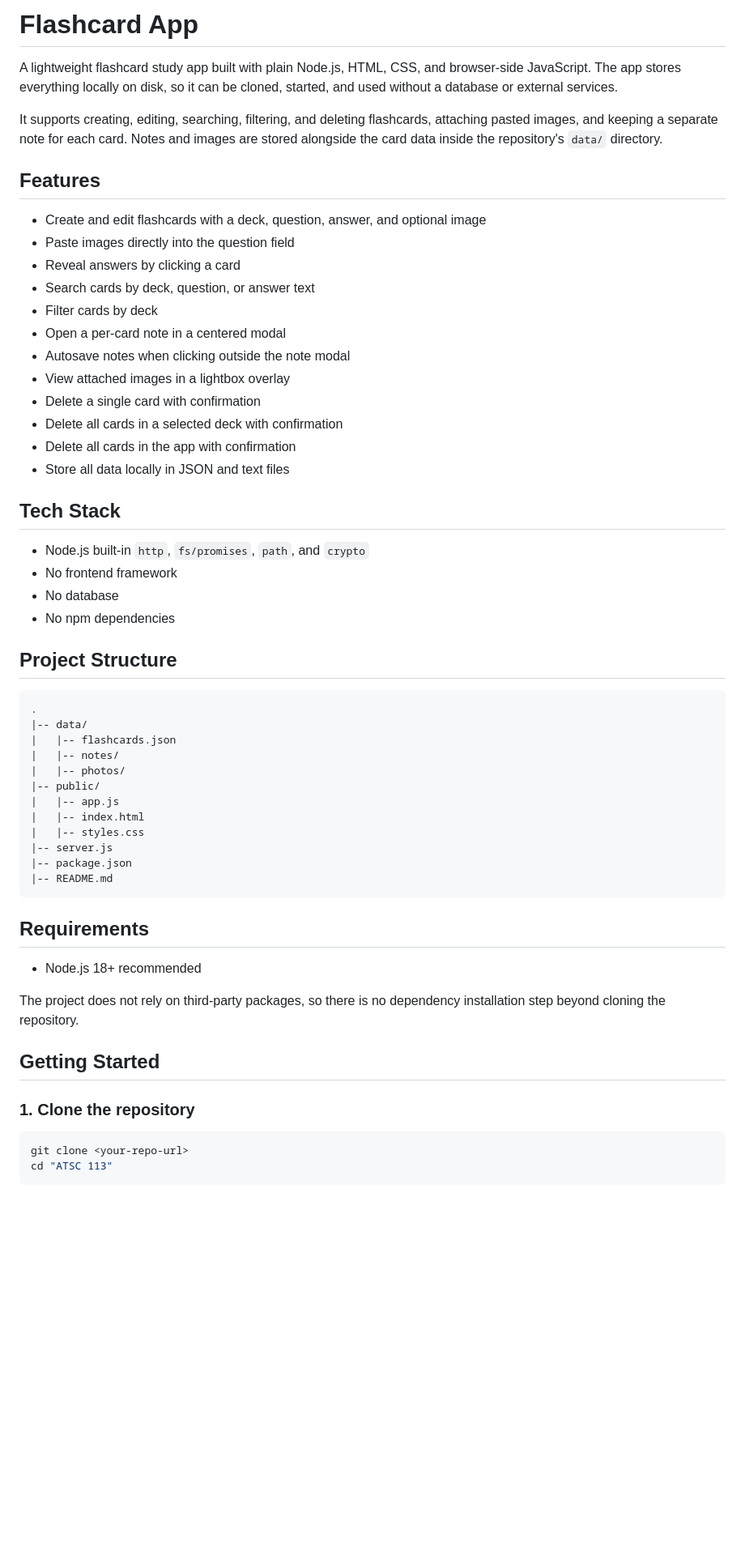
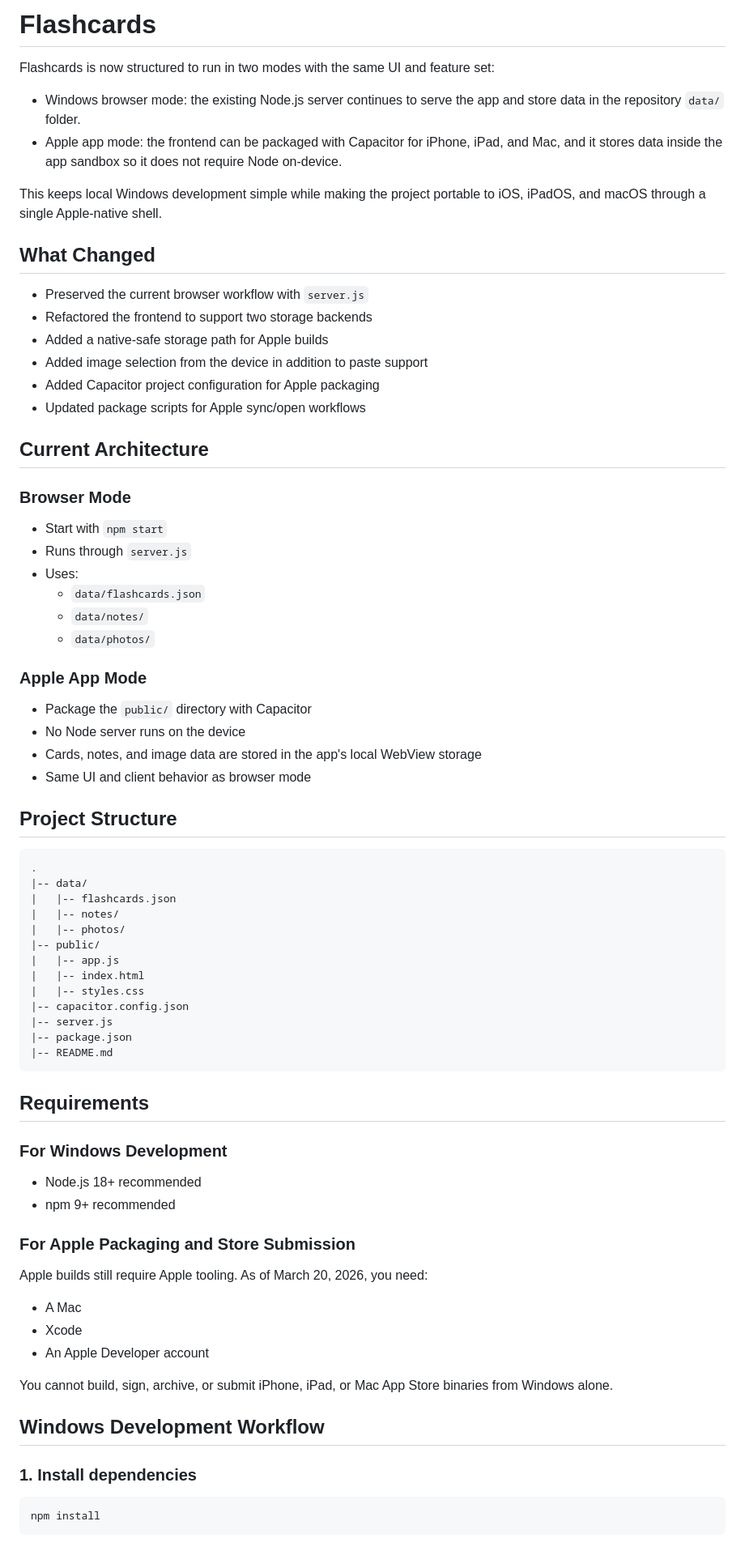
Before and after one commit to JustinSRao/Flashcards, a Markdown page: README.md, the part around one of its changes. Shown at 81% size. Drawn GitHub-style; blank space fills up the shorter version.

````diff
--- a/README.md
+++ b/README.md
@@ -1,30 +1,38 @@
-# Flashcard App
+# Flashcards
 
-A lightweight flashcard study app built with plain Node.js, HTML, CSS, and browser-side JavaScript. The app stores everything locally on disk, so it can be cloned, started, and used without a database or external services.
+Flashcards is now structured to run in two modes with the same UI and feature set:
 
-It supports creating, editing, searching, filtering, and deleting flashcards, attaching pasted images, and keeping a separate note for each card. Notes and images are stored alongside the card data inside the repository's `data/` directory.
+- Windows browser mode: the existing Node.js server continues to serve the app and store data in the repository `data/` folder.
+- Apple app mode: the frontend can be packaged with Capacitor for iPhone, iPad, and Mac, and it stores data inside the app sandbox so it does not require Node on-device.
 
-## Features
+This keeps local Windows development simple while making the project portable to iOS, iPadOS, and macOS through a single Apple-native shell.
 
-- Create and edit flashcards with a deck, question, answer, and optional image
-- Paste images directly into the question field
-- Reveal answers by clicking a card
-- Search cards by deck, question, or answer text
-- Filter cards by deck
-- Open a per-card note in a centered modal
-- Autosave notes when clicking outside the note modal
-- View attached images in a lightbox overlay
-- Delete a single card with confirmation
-- Delete all cards in a selected deck with confirmation
-- Delete all cards in the app with confirmation
-- Store all data locally in JSON and text files
+## What Changed
 
-## Tech Stack
+- Preserved the current browser workflow with `server.js`
+- Refactored the frontend to support two storage backends
+- Added a native-safe storage path for Apple builds
+- Added image selection from the device in addition to paste support
+- Added Capacitor project configuration for Apple packaging
+- Updated package scripts for Apple sync/open workflows
 
-- Node.js built-in `http`, `fs/promises`, `path`, and `crypto`
-- No frontend framework
-- No database
-- No npm dependencies
+## Current Architecture
+
+### Browser Mode
+
+- Start with `npm start`
+- Runs through `server.js`
+- Uses:
+  - `data/flashcards.json`
+  - `data/notes/`
+  - `data/photos/`
+
+### Apple App Mode
+
+- Package the `public/` directory with Capacitor
+- No Node server runs on the device
+- Cards, notes, and image data are stored in the app's local WebView storage
+- Same UI and client behavior as browser mode
 
 ## Project Structure
 
@@ -38,6 +46,7 @@ It supports creating, editing, searching, filtering, and deleting flashcards, at
 |   |-- app.js
 |   |-- index.html
 |   |-- styles.css
+|-- capacitor.config.json
 |-- server.js
 |-- package.json
 |-- README.md
@@ -45,16 +54,26 @@ It supports creating, editing, searching, filtering, and deleting flashcards, at
 
 ## Requirements
 
+### For Windows Development
+
 - Node.js 18+ recommended
+- npm 9+ recommended
 
-The project does not rely on third-party packages, so there is no dependency installation step beyond cloning the repository.
+### For Apple Packaging and Store Submission
 
-## Getting Started
+Apple builds still require Apple tooling. As of March 20, 2026, you need:
 
-### 1. Clone the repository
+- A Mac
+- Xcode
+- An Apple Developer account
+
+You cannot build, sign, archive, or submit iPhone, iPad, or Mac App Store binaries from Windows alone.
+
+## Windows Development Workflow
+
+### 1. Install dependencies
 
 ```bash
-git clone <your-repo-url>
-cd "ATSC 113"
+npm install
 ```
 
````
Also changed, not shown: other parts of README.md (+71 -159 lines).
